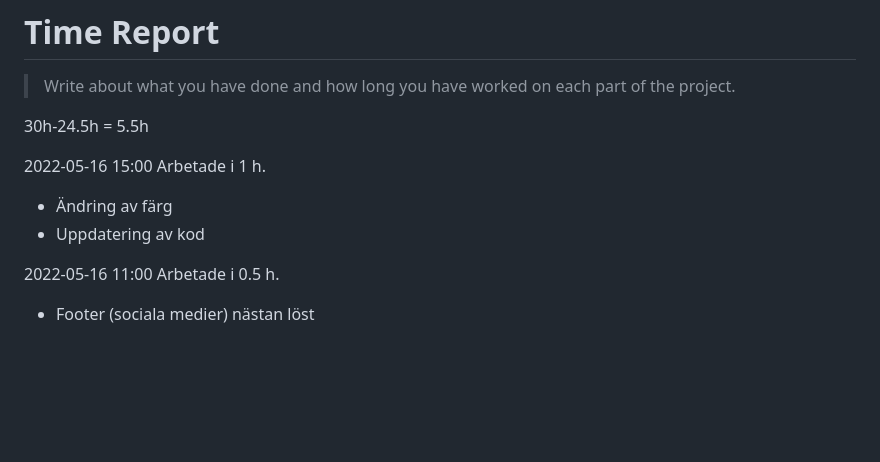
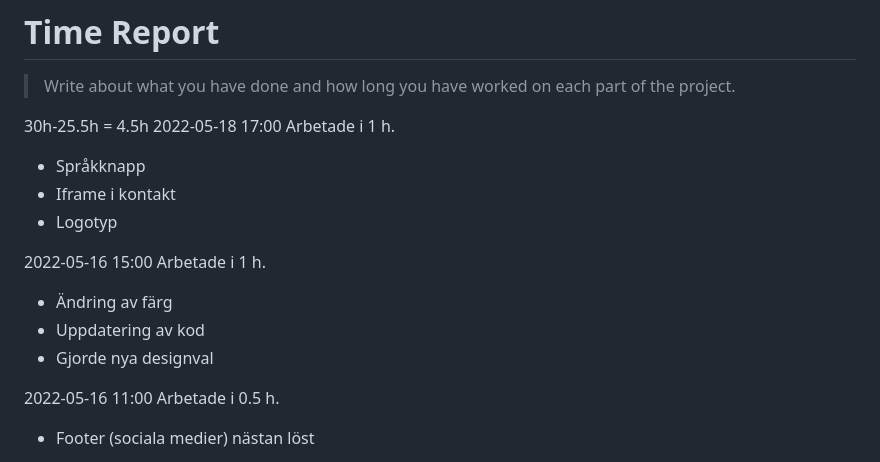
Before and after one commit to vuxcode/we1-project-TradKroonan, a Markdown page: time-report.md, the part around the change. GitHub-like rendering; blank space fills up the shorter version.

```diff
--- a/time-report.md
+++ b/time-report.md
@@ -2,11 +2,16 @@
 
 > Write about what you have done and how long you have worked on each part of the project.
 
-30h-24.5h = 5.5h
+30h-25.5h = 4.5h
+2022-05-18 17:00 Arbetade i 1 h.
+- Språkknapp
+- Iframe i kontakt
+- Logotyp
 
 2022-05-16 15:00 Arbetade i 1 h.
 - Ändring av färg
 - Uppdatering av kod
+- Gjorde nya designval
 
 2022-05-16 11:00 Arbetade i 0.5 h.
 - Footer (sociala medier) nästan löst
```
